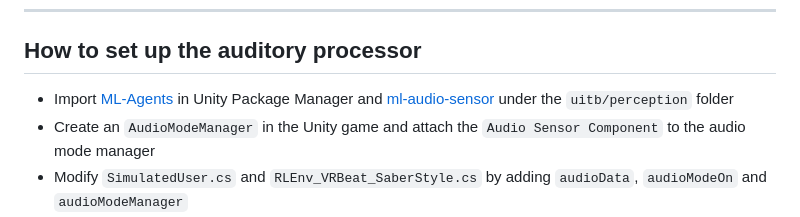
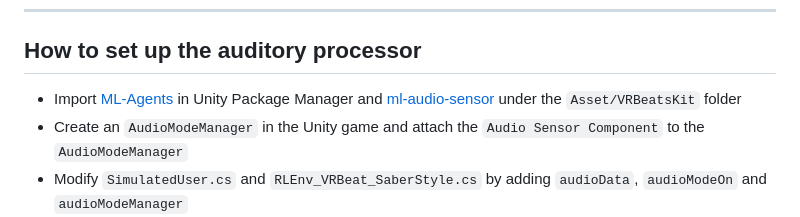
Before and after one commit to Leahh147/VR-beat-saber, a Markdown page: README.md, the part around the change printed below. Rendered like a GitHub page.

```diff
--- a/README.md
+++ b/README.md
@@ -42,8 +42,8 @@ git clone https://github.com/Leahh147/VR-beat-saber.git
 ---
 
 ## How to set up the auditory processor
-- Import [ML-Agents](https://docs.unity3d.com/Packages/com.unity.ml-agents@3.0/manual/) in Unity Package Manager and [ml-audio-sensor](https://github.com/mbaske/ml-audio-sensor) under the `uitb/perception` folder
-- Create an `AudioModeManager` in the Unity game and attach the `Audio Sensor Component` to the audio mode manager
+- Import [ML-Agents](https://docs.unity3d.com/Packages/com.unity.ml-agents@3.0/manual/) in Unity Package Manager and [ml-audio-sensor](https://github.com/mbaske/ml-audio-sensor) under the `Asset/VRBeatsKit` folder
+- Create an `AudioModeManager` in the Unity game and attach the `Audio Sensor Component` to the `AudioModeManager`
 - Modify `SimulatedUser.cs` and `RLEnv_VRBeat_SaberStyle.cs` by adding `audioData`, `audioModeOn` and `audioModeManager`
 - Set the pitch in accordance with the time scale
 - By choosing the sample and the signal type in the config file, you can process the auditory signals using the `AudioProcessor` and `2D/3D Audio Encoder` in the UitB module
```
Also changed, not shown: other parts of README.md (+1 -1 lines).
